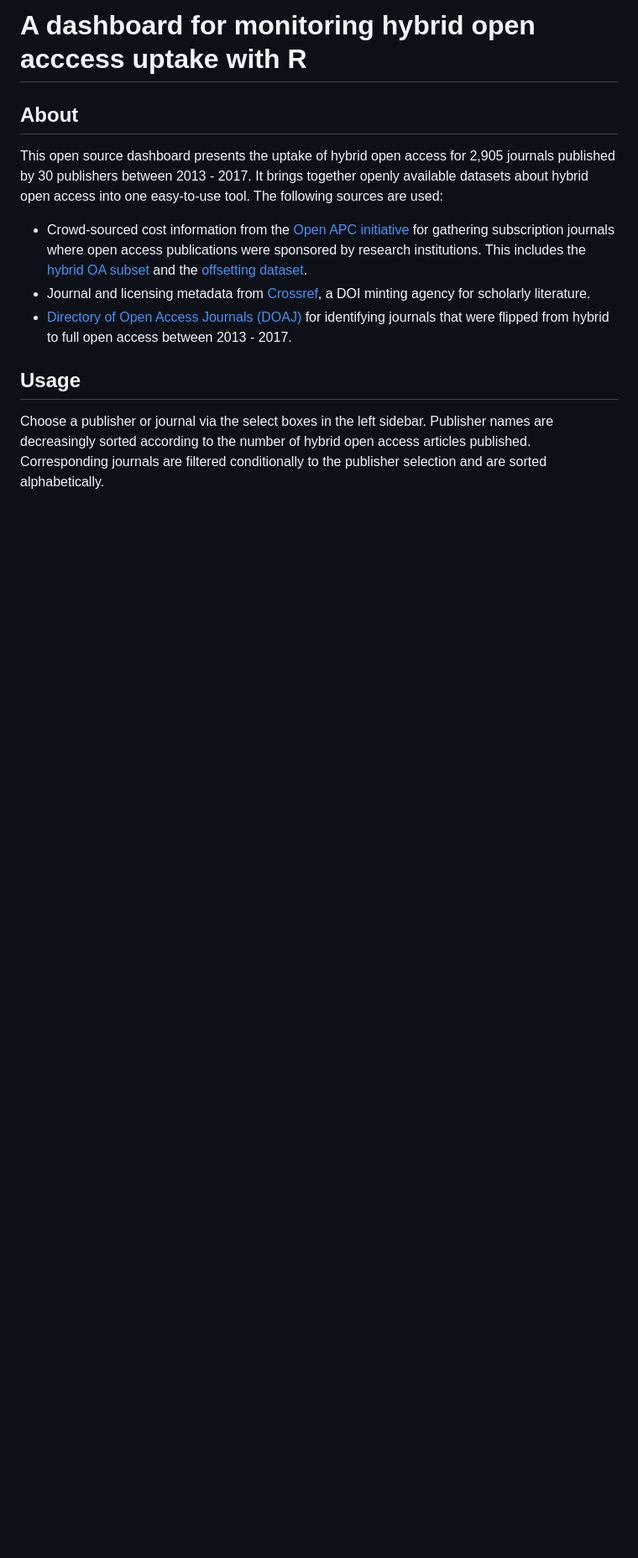
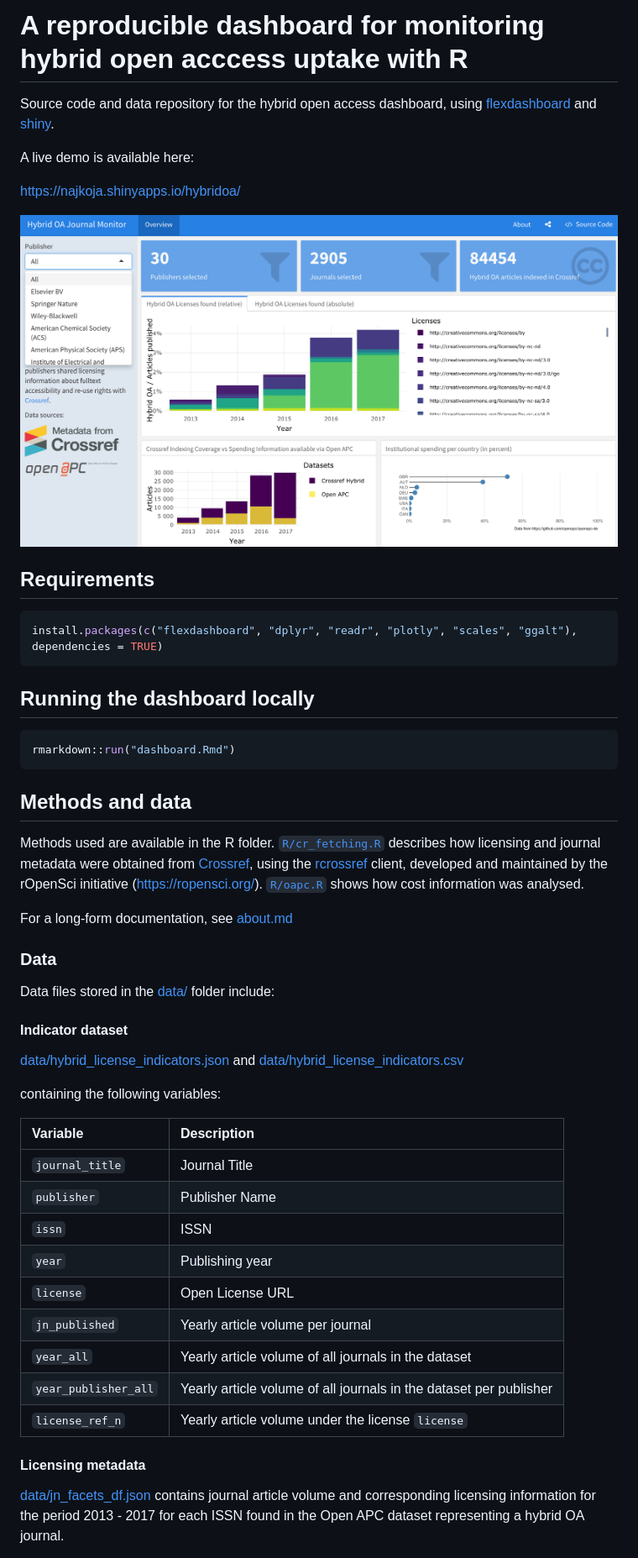
Before and after one commit to subugoe/hoad, a Markdown page: README.md, the part around the change printed below. Shown: that part at 84% size. Rendered like a GitHub page; pictures changed too: img/screenshot.png (added); blank space fills up the shorter version.

Commit message:
starting to write improved documentation

````diff
--- a/README.md
+++ b/README.md
@@ -1,19 +1,55 @@
-# A dashboard for monitoring hybrid open acccess uptake with R
+# A reproducible dashboard for monitoring hybrid open acccess uptake with R
+
+Source code and data repository for the hybrid open access dashboard, using [flexdashboard](https://rstudio.github.io/flexdashboard) and [shiny](http://shiny.rstudio.com).
+
+A live demo is available here:
+
+<https://najkoja.shinyapps.io/hybridoa/>
+
+![](img/screenshot.png)
+
+## Requirements
+
+```r
+install.packages(c("flexdashboard", "dplyr", "readr", "plotly", "scales", "ggalt"), dependencies = TRUE)
+```
+
+## Running the dashboard locally
+
+```r
+rmarkdown::run("dashboard.Rmd")
+```
+
+## Methods and data
+
+Methods used are available in the R folder. [`R/cr_fetching.R`](R/cr_fetching.R) describes how licensing and journal metadata were obtained from [Crossref](https://www.crossref.org/), using the [rcrossref](https://github.com/ropensci/rcrossref) client, developed and maintained by the rOpenSci initiative (https://ropensci.org/). [`R/oapc.R`](R/oapc.R) shows how cost information was analysed.
+
+For a long-form documentation, see [about.md](about.md)
+
+### Data
+
+Data files stored in the [data/](data/) folder include:
+
+#### Indicator dataset
+
+[data/hybrid_license_indicators.json](data/hybrid_license_indicators.json) and [data/hybrid_license_indicators.csv](data/hybrid_license_indicators.csv)
+
+containing the following variables:
+
+|Variable            |Description
+|:-------------------|:------------------------------------------------------------------|
+|`journal_title`     |Journal Title                                                      |
+|`publisher`         |Publisher Name                                                     |
+|`issn`              |ISSN                                                               |
+|`year`              |Publishing year                                                    |
+|`license`           |Open License URL                                                   |
+|`jn_published`      |Yearly article volume per journal                                  |
+|`year_all`          |Yearly article volume of all journals in the dataset               |
+|`year_publisher_all`|Yearly article volume of all journals in the dataset per publisher |                              |
+|`license_ref_n`     |Yearly article volume under the license `license`                  |
 
 
+#### Licensing metadata
 
+[data/jn_facets_df.json](data/jn_facets_df.json) contains journal article volume and corresponding licensing information for the period  2013 - 2017 for each ISSN found in the Open APC dataset representing a hybrid OA journal.
 
-
-
-## About
-
-This open source dashboard presents the uptake of hybrid open access for 2,905 journals published by 30 publishers between  2013 - 2017. It brings together openly available datasets about hybrid open access into one easy-to-use tool. The following sources are used:
-
-- Crowd-sourced cost information from the [Open APC initiative](https://github.com/openapc/openapc-de) for gathering subscription journals where open access publications were sponsored by research institutions. This includes the [hybrid OA subset](https://github.com/OpenAPC/openapc-de/blob/master/data/apc_de.csv) and the [offsetting dataset](https://github.com/OpenAPC/openapc-de/tree/master/data/offsetting).
-- Journal and licensing metadata from [Crossref](https://www.crossref.org/), a DOI minting agency for scholarly literature.
-- [Directory of Open Access Journals (DOAJ)](https://doaj.org/) for identifying journals that were flipped from hybrid to full open access between 2013 - 2017.
-
-## Usage
-
-Choose a publisher or journal via the select boxes in the left sidebar. Publisher names are decreasingly sorted according to the number of hybrid open access articles published. Corresponding journals are filtered conditionally to the publisher selection and are sorted alphabetically.
-
````
Also changed, not shown: other parts of README.md (+11 -29 lines), CONDUCT.md (added, +25 -0 lines), about.md (added, +86 -0 lines), 6 other files.
